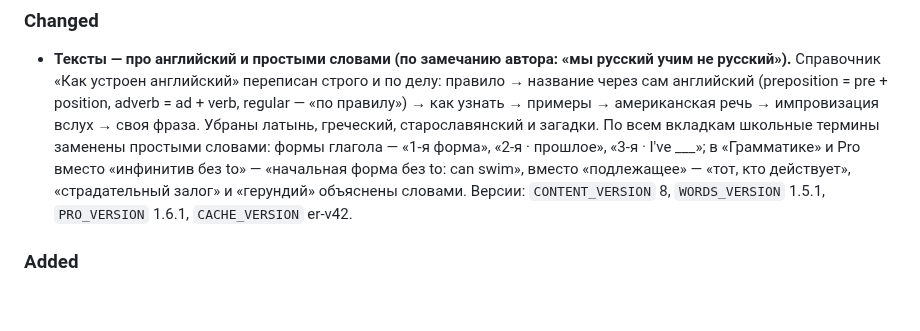
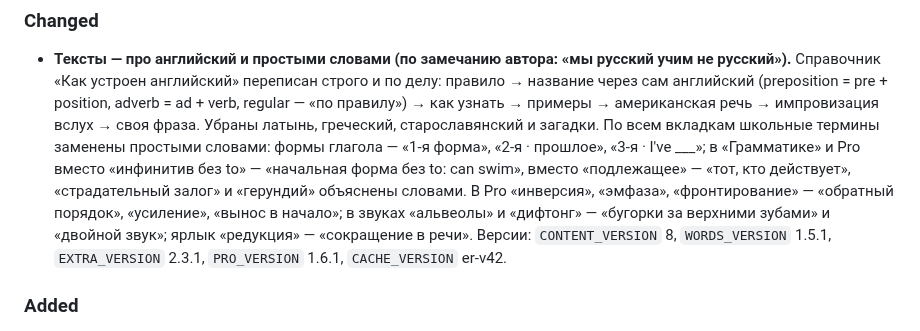
Before and after one commit to konstantin532/English-Reboot, a Markdown page: CHANGELOG.md, the part around the change. Rendered like a GitHub page; blank space fills up the shorter version.

Commit message:
CHANGELOG: Pro и звуки простыми словами
Co-Authored-By: Claude Opus 5.5 <noreply@anthropic.com>
Claude-Session: https://claude.ai/code/session_011zsyNZxZZ3bK4NhGJPHdjS

```diff
--- a/CHANGELOG.md
+++ b/CHANGELOG.md
@@ -16,7 +16,9 @@
   По всем вкладкам школьные термины заменены простыми словами: формы глагола — «1-я форма», «2-я · прошлое»,
   «3-я · I've ___»; в «Грамматике» и Pro вместо «инфинитив без to» — «начальная форма без to: can swim»,
   вместо «подлежащее» — «тот, кто действует», «страдательный залог» и «герундий» объяснены словами.
-  Версии: `CONTENT_VERSION` 8, `WORDS_VERSION` 1.5.1, `PRO_VERSION` 1.6.1, `CACHE_VERSION` er-v42.
+  В Pro «инверсия», «эмфаза», «фронтирование» — «обратный порядок», «усиление», «вынос в начало»; в звуках
+  «альвеолы» и «дифтонг» — «бугорки за верхними зубами» и «двойной звук»; ярлык «редукция» — «сокращение в речи».
+  Версии: `CONTENT_VERSION` 8, `WORDS_VERSION` 1.5.1, `EXTRA_VERSION` 2.3.1, `PRO_VERSION` 1.6.1, `CACHE_VERSION` er-v42.
 
 ### Added
 
```
